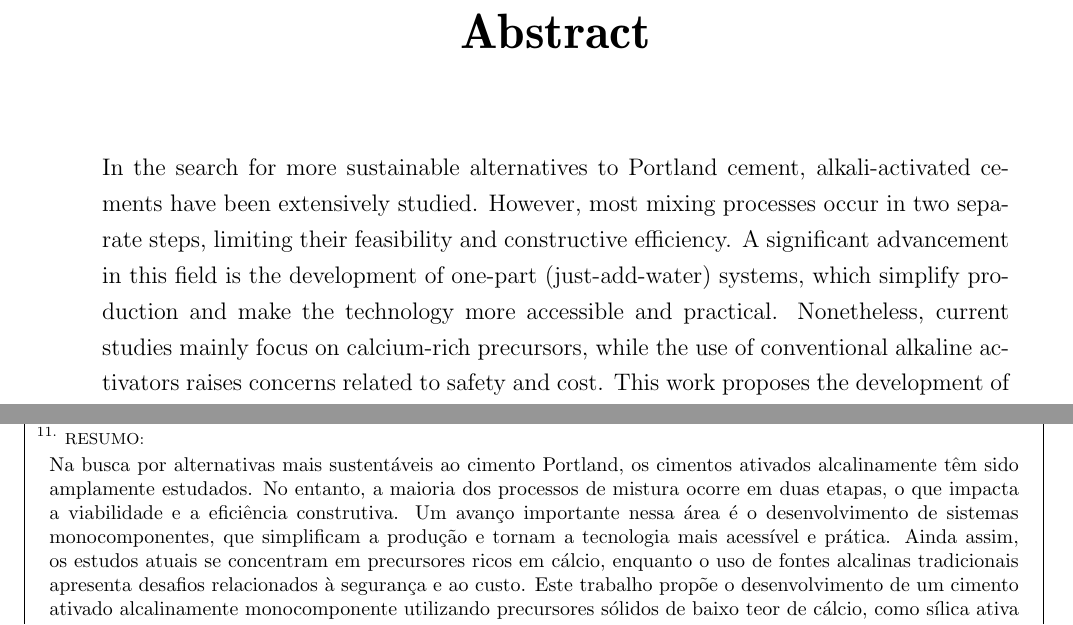
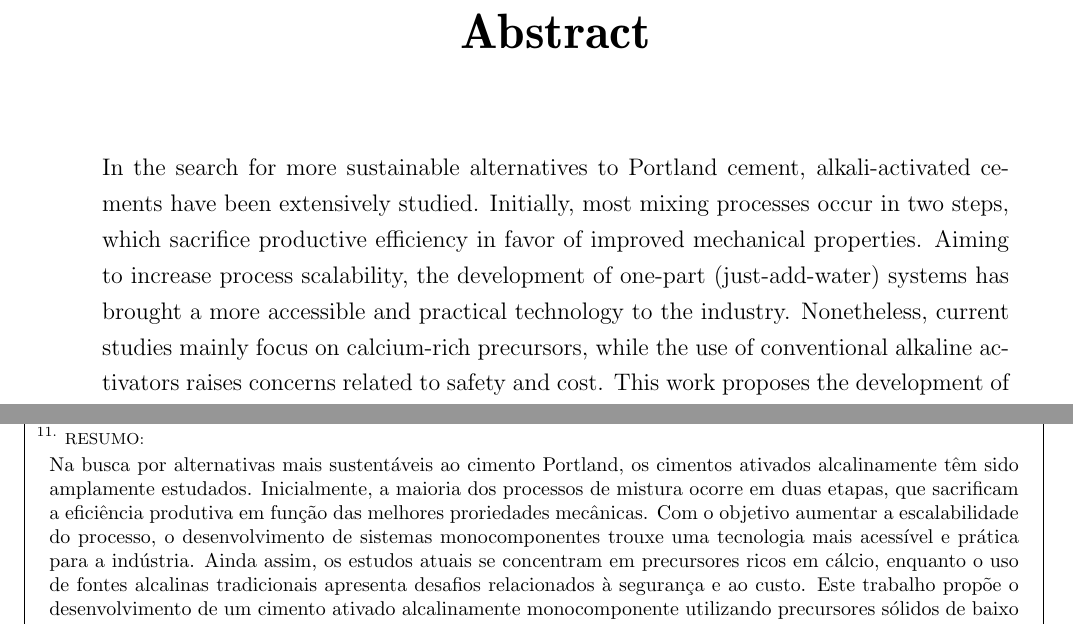
Before and after one commit to felipe-mello-dos-reis/TG-en, a LaTeX thesis (tese.tex, which reads PreTextuais/abstract.tex, PreTextuais/resumo.tex): two parts of pages 6 and 32 of 32, joined at a grey line, cut so that both start at the same text. The pictures show the PDF file tese.pdf that the author committed with the source.

Commit message:
Abstract review

```diff
--- a/PreTextuais/abstract.tex
+++ b/PreTextuais/abstract.tex
@@ -1 +1,3 @@
-In the search for more sustainable alternatives to Portland cement, alkali-activated cements have been extensively studied. However, most mixing processes occur in two separate steps, limiting their feasibility and constructive efficiency. A significant advancement in this field is the development of one-part (just-add-water) systems, which simplify production and make the technology more accessible and practical. Nonetheless, current studies mainly focus on calcium-rich precursors, while the use of conventional alkaline activators raises concerns related to safety and cost. This work proposes the development of a one-part alkali-activated cement using low-calcium solid precursors, such as silica fume and metakaolin, along with safer and more affordable alkaline sources, such as potassium carbonate and calcium hydroxide. The goal is to ensure adequate mechanical performance while enhancing the viability of these materials for application in the construction industry.
+In the search for more sustainable alternatives to Portland cement, alkali-activated cements have been extensively studied.
+Initially, most mixing processes occur in two steps, which sacrifice productive efficiency in favor of improved mechanical properties.
+Aiming to increase process scalability, the development of one-part (just-add-water) systems has brought a more accessible and practical technology to the industry.
--- a/PreTextuais/resumo.tex
+++ b/PreTextuais/resumo.tex
@@ -1,9 +1,6 @@
-Na busca por alternativas mais sustentáveis ao cimento Portland, os cimentos ativados
-alcalinamente têm sido amplamente estudados. No entanto, a maioria dos processos
-de mistura ocorre em duas etapas, o que impacta a viabilidade e a eficiência
-construtiva. Um avanço importante nessa área é o desenvolvimento de sistemas
-monocomponentes, que simplificam a produção e tornam a tecnologia mais acessível
-e prática. Ainda assim, os estudos atuais se concentram em precursores ricos em
-cálcio, enquanto o uso de fontes alcalinas tradicionais apresenta desafios relacionados
-à segurança e ao custo. Este trabalho propõe o desenvolvimento de um cimento
-ativado alcalinamente monocomponente utilizando precursores sólidos de baixo teor
+Na busca por alternativas mais sustentáveis ao cimento Portland, os cimentos ativados alcalinamente têm sido amplamente estudados.
+Inicialmente, a maioria dos processos de mistura ocorre em duas etapas, que sacrificam a eficiência produtiva em função das melhores proriedades mecânicas.
+Com o objetivo  aumentar a escalabilidade do processo, o desenvolvimento de sistemas monocomponentes trouxe uma tecnologia mais acessível e prática para a indústria.
+Ainda assim, os estudos atuais se concentram em precursores ricos em
+cálcio, enquanto o uso de fontes alcalinas tradicionais apresenta desafios relacionados à segurança e ao custo.
+Este trabalho propõe o desenvolvimento de um cimento ativado alcalinamente monocomponente utilizando precursores sólidos de baixo teor de cálcio, como sílica ativa e metacaulim, e fontes alcalinas mais seguras e acessíveis, como carbonato de potássio e hidróxido de cálcio, garantindo resistência mecânica adequada e maior viabilidade para aplicação na construção civil.
```
Also changed, not shown: Cap1/cap1.tex (+1 -1 lines), Cap3/cap3.tex (+1 -1 lines), tese.pdf, PreTextuais/abstract.tex (3 more changed lines), PreTextuais/resumo.tex (3 more changed lines).
